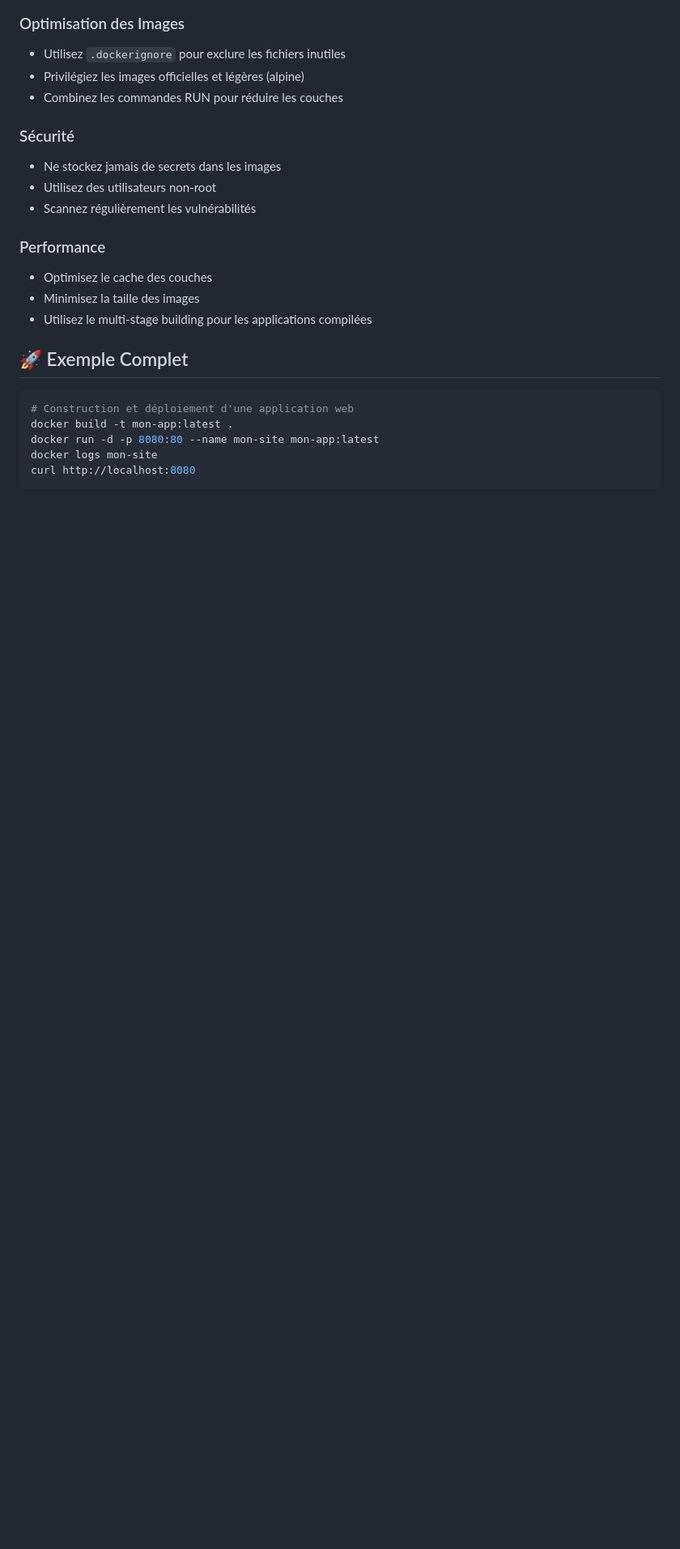
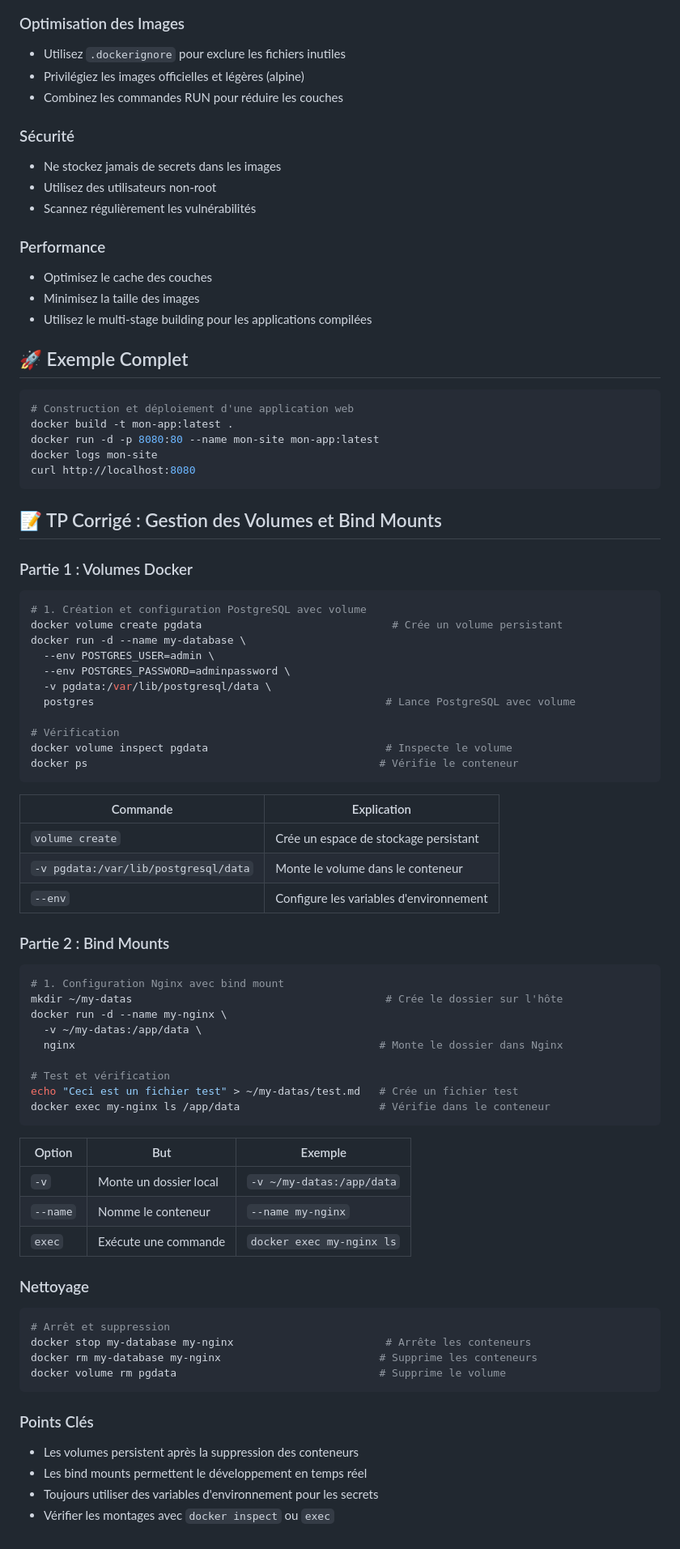
Before and after one commit to MessaKami/docker-base, a Markdown page: README.md, the part around the change. Shown at 81% size. Rendered like a GitHub page; blank space fills up the shorter version.

Commit message:
docs(README): 📝 add practical exercise solution with explanations

````diff
--- a/README.md
+++ b/README.md
@@ -303,3 +303,62 @@ docker run -d -p 8080:80 --name mon-site mon-app:latest
 docker logs mon-site
 curl http://localhost:8080
 ```
+
+## 📝 TP Corrigé : Gestion des Volumes et Bind Mounts
+
+### Partie 1 : Volumes Docker
+
+```bash
+# 1. Création et configuration PostgreSQL avec volume
+docker volume create pgdata                              # Crée un volume persistant
+docker run -d --name my-database \
+  --env POSTGRES_USER=admin \
+  --env POSTGRES_PASSWORD=adminpassword \
+  -v pgdata:/var/lib/postgresql/data \
+  postgres                                              # Lance PostgreSQL avec volume
+
+# Vérification
+docker volume inspect pgdata                            # Inspecte le volume
+docker ps                                              # Vérifie le conteneur
+```
+
+| Commande | Explication |
+|----------|-------------|
+| `volume create` | Crée un espace de stockage persistant |
+| `-v pgdata:/var/lib/postgresql/data` | Monte le volume dans le conteneur |
+| `--env` | Configure les variables d'environnement |
+
+### Partie 2 : Bind Mounts
+
+```bash
+# 1. Configuration Nginx avec bind mount
+mkdir ~/my-datas                                        # Crée le dossier sur l'hôte
+docker run -d --name my-nginx \
+  -v ~/my-datas:/app/data \
+  nginx                                                # Monte le dossier dans Nginx
+
+# Test et vérification
+echo "Ceci est un fichier test" > ~/my-datas/test.md   # Crée un fichier test
+docker exec my-nginx ls /app/data                      # Vérifie dans le conteneur
+```
+
+| Option | But | Exemple |
+|--------|-----|---------|
+| `-v` | Monte un dossier local | `-v ~/my-datas:/app/data` |
+| `--name` | Nomme le conteneur | `--name my-nginx` |
+| `exec` | Exécute une commande | `docker exec my-nginx ls` |
+
+### Nettoyage
+
+```bash
+# Arrêt et suppression
+docker stop my-database my-nginx                        # Arrête les conteneurs
+docker rm my-database my-nginx                         # Supprime les conteneurs
+docker volume rm pgdata                                # Supprime le volume
+```
+
+### Points Clés
+- Les volumes persistent après la suppression des conteneurs
+- Les bind mounts permettent le développement en temps réel
+- Toujours utiliser des variables d'environnement pour les secrets
+- Vérifier les montages avec `docker inspect` ou `exec`
````
